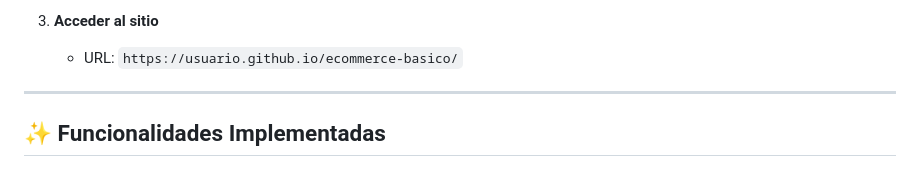
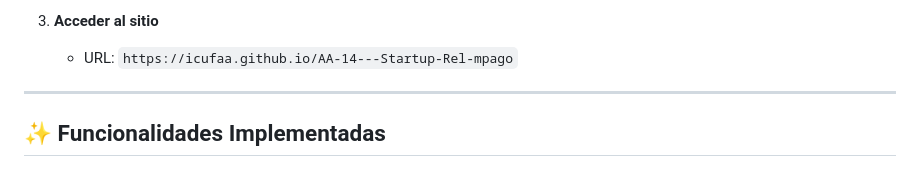
Before and after one commit to icufaa/AA-14---Startup-Rel-mpago, a Markdown page: README.md, the part around the change. Drawn GitHub-style.

```diff
--- a/README.md
+++ b/README.md
@@ -236,7 +236,7 @@ ecommerce-basico/
    - Save
 
 3. **Acceder al sitio**
-   - URL: `https://usuario.github.io/ecommerce-basico/`
+   - URL: `https://icufaa.github.io/AA-14---Startup-Rel-mpago`
 
 ---
 
```
